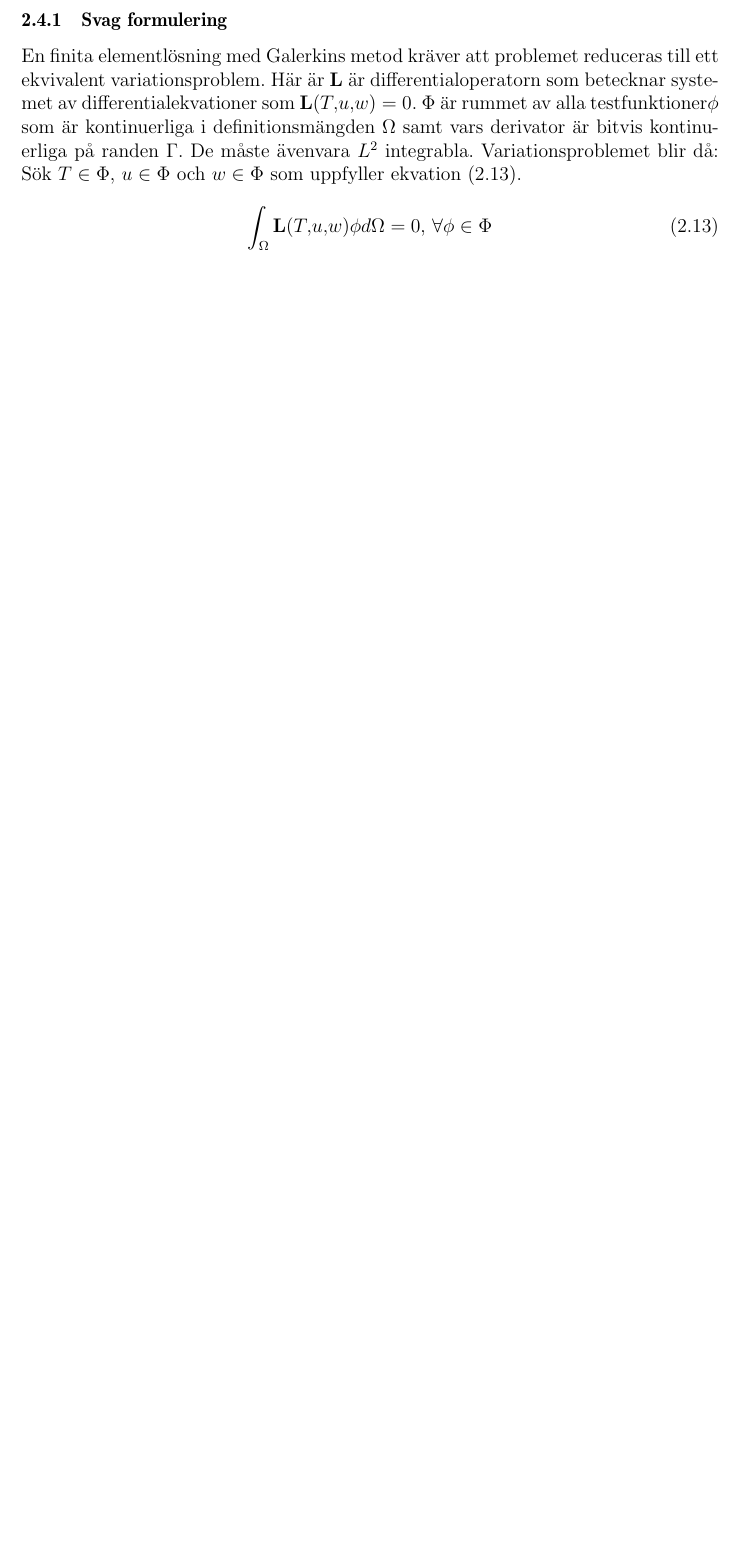
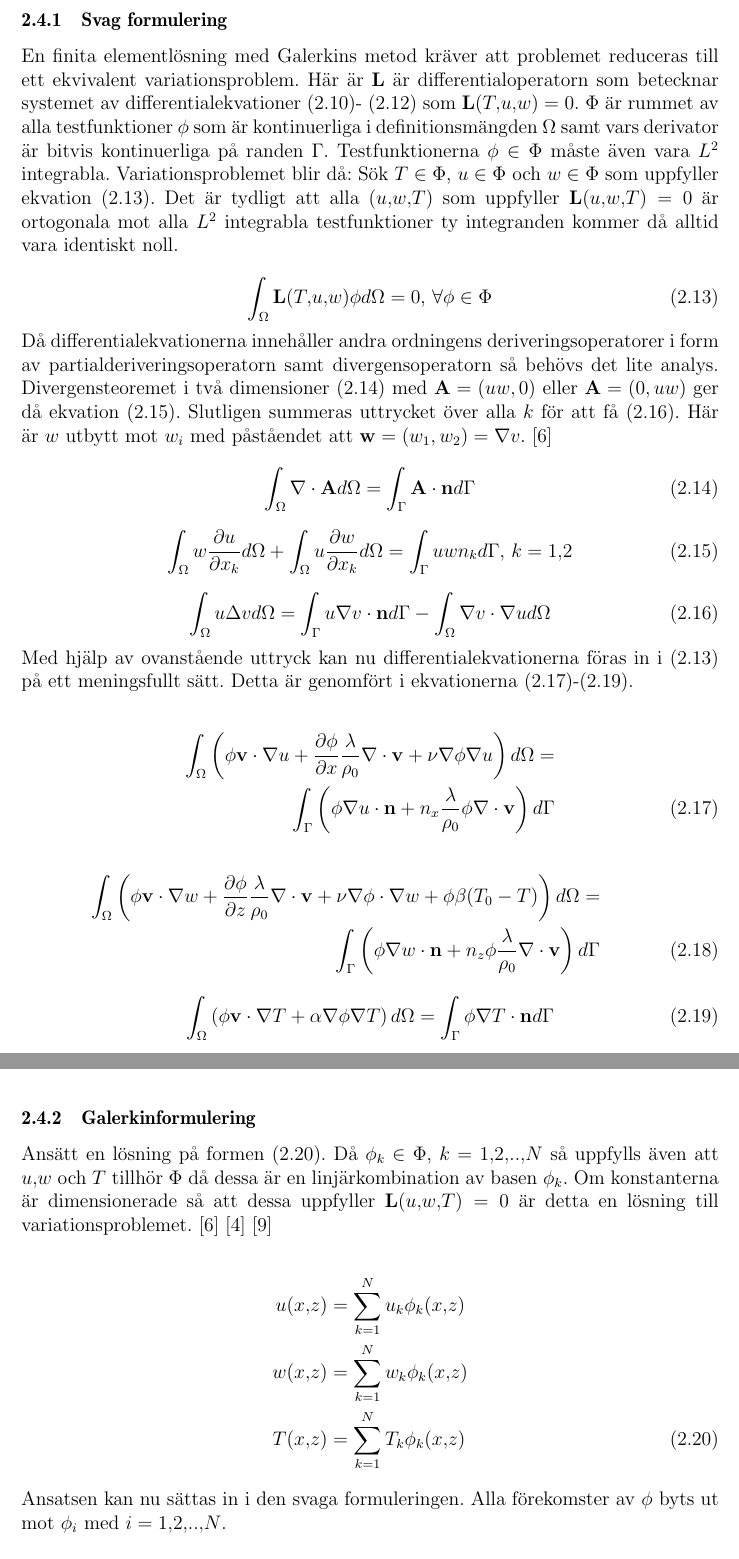
Before and after one commit to danstaby/stabilisera-temperatur, a LaTeX document (report/report.tex, which reads report/sections/femconvection.tex): part of page 10 of 24 before the commit and two parts of pages 10 and 11 of 25 after it, the two joined at a grey line, cut so that both start at the same text, the shorter picture padded with empty space. Compiled offline with pdfLaTeX.

Commit message:
Added more text to femconvection.tex

```diff
--- a/report/sections/femconvection.tex
+++ b/report/sections/femconvection.tex
@@ -76,14 +73,93 @@ Detta förs in i momentekvationerna vilket ger ekvationerna \eqref{eq:femconvect
 En finita elementlösning med Galerkins metod kräver att problemet reduceras till
 ett ekvivalent variationsproblem.
 Här är $\mathbf{L}$ är differentialoperatorn
-som betecknar systemet av differentialekvationer som $\mathbf{L}(T,u,w) = 0$.
-$\Phi$ är rummet av alla testfunktioner$\phi$ som är kontinuerliga i
+som betecknar systemet av differentialekvationer \eqref{eq:femconvection:u}-
+\eqref{eq:femconvection:T} som $\mathbf{L}(T,u,w) = 0$.
+$\Phi$ är rummet av alla testfunktioner $\phi$ som är kontinuerliga i
 definitionsmängden $\Omega$ samt vars derivator är bitvis kontinuerliga på randen
-$\Gamma$. De måste ävenvara $L^2$ integrabla.
+$\Gamma$. Testfunktionerna $\phi \in \Phi$ måste även vara $L^2$ integrabla.
 Variationsproblemet blir då: Sök $T\in\Phi$, $u\in\Phi$ och
-$w\in\Phi$ som uppfyller ekvation \eqref{eq:femconvection:variation}.
+$w\in\Phi$ som uppfyller ekvation \eqref{eq:femconvection:variation}. Det är tydligt
+att alla $(u,w,T)$ som uppfyller $\mathbf{L}(u,w,T) = 0$ är ortogonala mot alla
+$L^2$ integrabla testfunktioner ty integranden kommer då alltid vara identiskt noll.
 
 \begin{equation}
 \label{eq:femconvection:variation}
 \int_\Omega \mathbf{L}(T,u,w) \phi d\Omega = 0\mbox{,  } \forall \phi \in \Phi
 \end{equation}
+
+\noindent
+Då differentialekvationerna innehåller andra ordningens deriveringsoperatorer i form av
+partialderiveringsoperatorn samt divergensoperatorn så behövs det lite analys.
+Divergensteoremet i två dimensioner \eqref{eq:femconvectiongausstheorem}
+med $\mathbf{A} = (uw, 0)$ eller $\mathbf{A} = (0, uw)$ ger då ekvation
+\eqref{eq:femconvection:partint}. Slutligen summeras uttrycket över alla
+$k$ för att få \eqref{eq:femconvection:green}. Här är $w$ utbytt mot $w_i$ med
+påståendet att $\mathbf{w} = (w_1, w_2) = \nabla v$. \cite{johnson2009}
+
+\begin{equation}
+\label{eq:femconvectiongausstheorem}
+\int_\Omega \nabla\cdot \mathbf{A} d\Omega = \int_\Gamma \mathbf{A}\cdot\mathbf{n} d\Gamma
+\end{equation}
+
+\begin{equation}
+\label{eq:femconvection:partint}
+\int_\Omega w\frac{\partial u}{\partial x_k} d\Omega +
+\int_\Omega u\frac{\partial w}{\partial x_k} d\Omega =
+\int_\Gamma uwn_k d\Gamma\mbox{,   }k=1,2
+\end{equation}
+
+\begin{equation}
+\label{eq:femconvection:green}
+\int_\Omega u\Delta v d\Omega =
+\int_\Gamma u\nabla v\cdot\mathbf{n}d\Gamma-\int_\Omega \nabla v\cdot\nabla u d\Omega
+\end{equation}
+
+\noindent
+Med hjälp av ovanstående uttryck kan nu differentialekvationerna föras in i
+\eqref{eq:femconvection:variation} på ett meningsfullt sätt. Detta är genomfört i
+ekvationerna \eqref{eq:femconvection:weaku}-\eqref{eq:femconvection:weakT}.
+
+\begin{align}
+\int_\Omega \left(\phi\mathbf{v}\cdot\nabla u +
+\frac{\partial \phi}{\partial x}\frac{\lambda}{\rho_0}\nabla\cdot\mathbf{v}
++\nu\nabla\phi\nabla u\right)d\Omega = \nonumber \\
+\int_\Gamma\left( \phi\nabla u\cdot\mathbf{n} +
+n_x\frac{\lambda}{\rho_0}\phi\nabla\cdot\mathbf{v}\right)d\Gamma
+\label{eq:femconvection:weaku}
+\end{align}
+\begin{align}
+\int_\Omega\left(\phi\mathbf{v}\cdot\nabla w
++ \frac{\partial \phi}{\partial z} \frac{\lambda}{\rho_0}\nabla\cdot\mathbf{v}
++ \nu\nabla\phi\cdot\nabla w + \phi\beta(T_0-T)\right)d\Omega
+= \nonumber \\
+\int_\Gamma\left(\phi\nabla w\cdot\mathbf{n} +
+n_z\phi\frac{\lambda}{\rho_0}\nabla\cdot\mathbf{v}\right)d\Gamma
+\label{eq:femconvection:weakw}
+\end{align}
+\begin{equation}
+\int_\Omega\left(\phi\mathbf{v}\cdot\nabla T + \alpha\nabla\phi\nabla T\right)d\Omega
+= \int_\Gamma \phi\nabla T\cdot\mathbf{n}d\Gamma
+\label{eq:femconvection:weakT}
+\end{equation}
+
+\subsubsection{Galerkinformulering}
+
+Ansätt en lösning på formen \eqref{eq:femconvection:ansatz}.
+Då $\phi_k \in \Phi$, $k=1,2,..,N$ så uppfylls även att $u,w$ och $T$ tillhör
+$\Phi$ då dessa är en linjärkombination av basen $\phi_k$. Om konstanterna
+är dimensionerade så att dessa uppfyller $\mathbf{L}(u,w,T) = 0$ är detta
+en lösning till variationsproblemet. \cite{johnson2009}\cite{heath2002}\cite{lewis04}
+
+\begin{align}
+u(x,z) &= \sum^N_{k=1}u_k\phi_k(x,z)
+\nonumber \\
+w(x,z) &= \sum^N_{k=1}w_k\phi_k(x,z)
+\nonumber \\
+T(x,z) &= \sum^N_{k=1}T_k\phi_k(x,z)
+\label{eq:femconvection:ansatz}
+\end{align}
+
+\noindent
+Ansatsen kan nu sättas in i den svaga formuleringen.
+Alla förekomster av $\phi$ byts ut mot $\phi_i$ med $i=1,2,..,N$.
```
Also changed, not shown: report/ref.bib (+9 -0 lines), report/sections/femconvection.tex (33 more changed lines).
